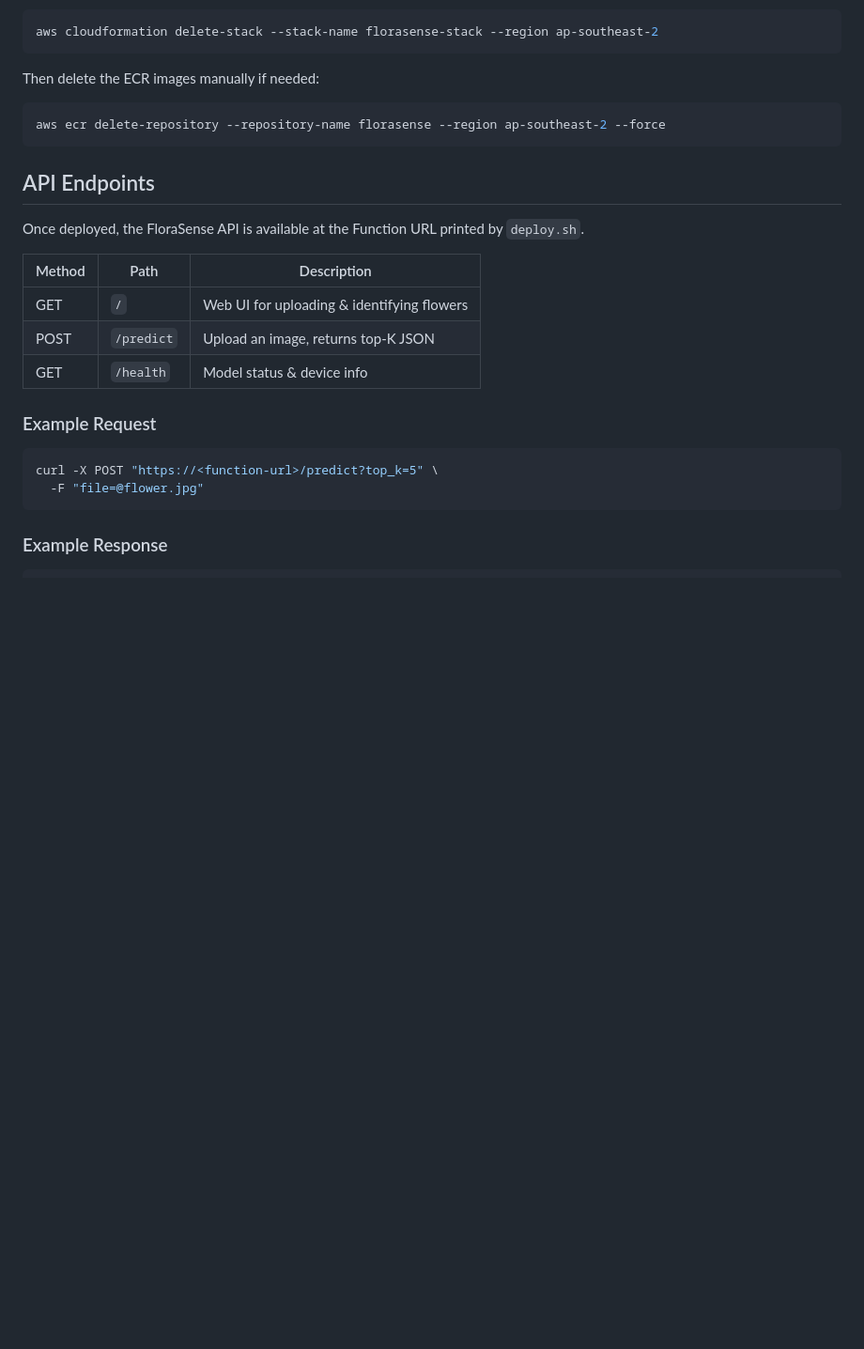
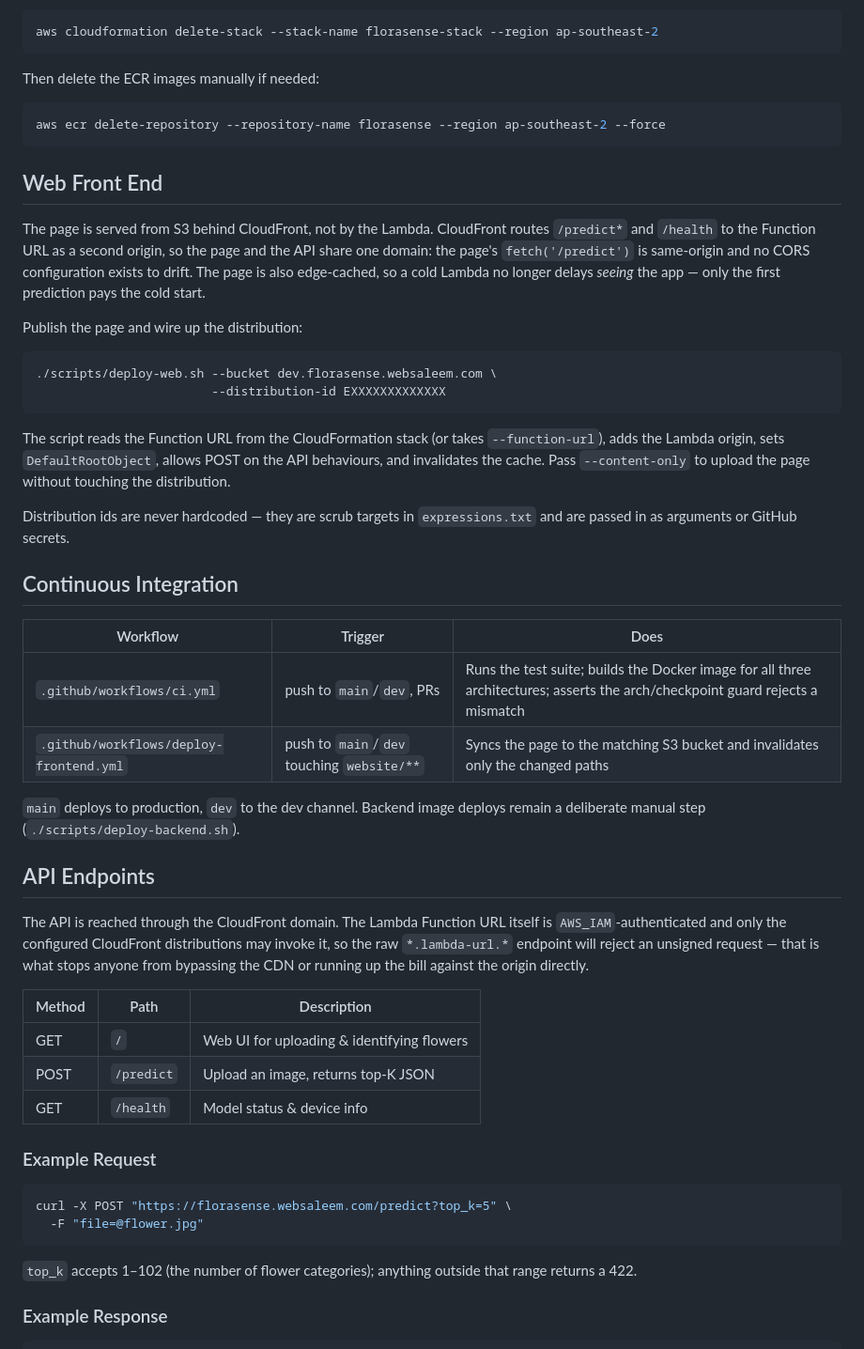
Before and after one commit to websaleem/FloraSense, a Markdown page: README.md, the part around one of its changes. Shown at 94% size. Rendered like a GitHub page; blank space fills up the shorter version.

````diff
--- a/README.md
+++ b/README.md
@@ -139,9 +198,47 @@ Then delete the ECR images manually if needed:
 aws ecr delete-repository --repository-name florasense --region ap-southeast-2 --force
 ```
 
+## Web Front End
+
+The page is served from S3 behind CloudFront, not by the Lambda. CloudFront
+routes `/predict*` and `/health` to the Function URL as a second origin, so the
+page and the API share one domain: the page's `fetch('/predict')` is same-origin
+and no CORS configuration exists to drift. The page is also edge-cached, so a
+cold Lambda no longer delays *seeing* the app — only the first prediction pays
+the cold start.
+
+Publish the page and wire up the distribution:
+
+```bash
+./scripts/deploy-web.sh --bucket dev.florasense.websaleem.com \
+                        --distribution-id EXXXXXXXXXXXXX
+```
+
+The script reads the Function URL from the CloudFormation stack (or takes
+`--function-url`), adds the Lambda origin, sets `DefaultRootObject`, allows POST
+on the API behaviours, and invalidates the cache. Pass `--content-only` to
+upload the page without touching the distribution.
+
+Distribution ids are never hardcoded — they are scrub targets in
+`expressions.txt` and are passed in as arguments or GitHub secrets.
+
+## Continuous Integration
+
+| Workflow | Trigger | Does |
+|----------|---------|------|
+| `.github/workflows/ci.yml` | push to `main`/`dev`, PRs | Runs the test suite; builds the Docker image for all three architectures; asserts the arch/checkpoint guard rejects a mismatch |
+| `.github/workflows/deploy-frontend.yml` | push to `main`/`dev` touching `website/**` | Syncs the page to the matching S3 bucket and invalidates only the changed paths |
+
+`main` deploys to production, `dev` to the dev channel. Backend image deploys
+remain a deliberate manual step (`./scripts/deploy-backend.sh`).
+
 ## API Endpoints
 
-Once deployed, the FloraSense API is available at the Function URL printed by `deploy.sh`.
+The API is reached through the CloudFront domain. The Lambda Function URL itself
+is `AWS_IAM`-authenticated and only the configured CloudFront distributions may
+invoke it, so the raw `*.lambda-url.*` endpoint will reject an unsigned request —
+that is what stops anyone from bypassing the CDN or running up the bill against
+the origin directly.
 
 | Method | Path       | Description                              |
 |--------|------------|------------------------------------------|
@@ -152,9 +249,12 @@ Once deployed, the FloraSense API is available at the Function URL printed by `d
 ### Example Request
 
 ```bash
-curl -X POST "https://<function-url>/predict?top_k=5" \
+curl -X POST "https://florasense.websaleem.com/predict?top_k=5" \
   -F "file=@flower.jpg"
 ```
+
+`top_k` accepts 1–102 (the number of flower categories); anything outside that
+range returns a 422.
 
 ### Example Response
 
````
Also changed, not shown: other parts of README.md (+97 -25 lines).
